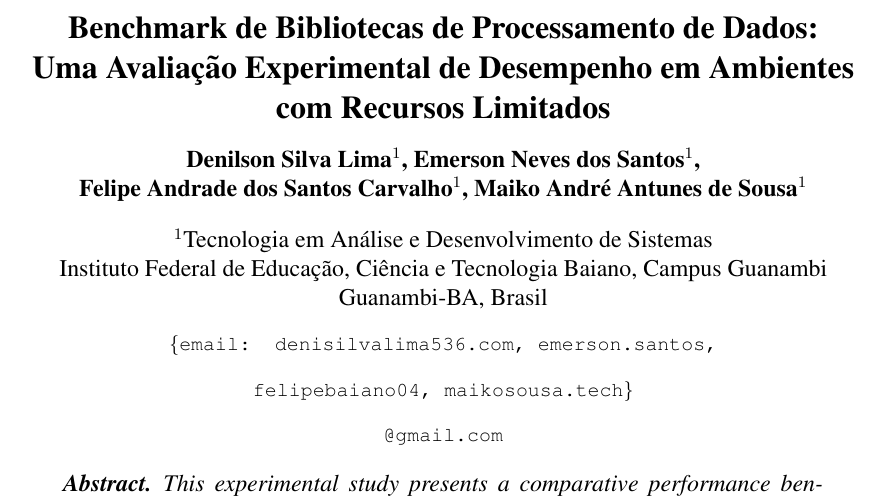
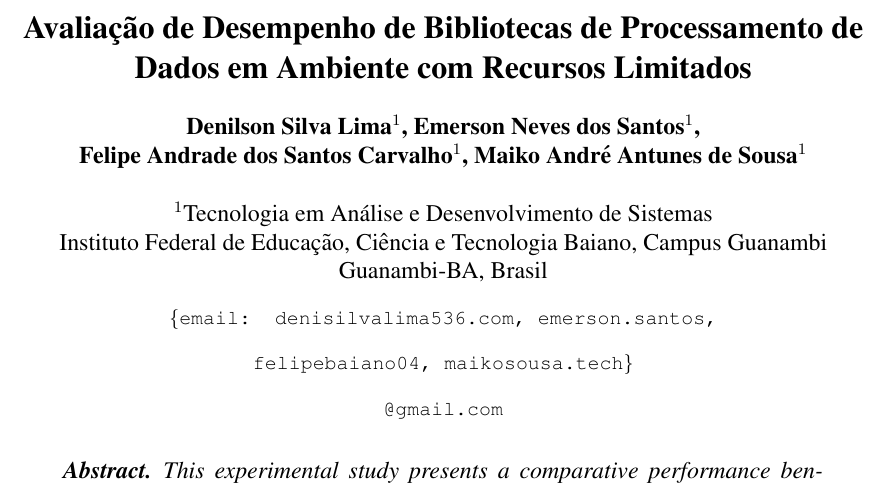
Before and after one commit to Maikoandre/avaliacao_desempenho_libs, a LaTeX paper (modelo/MTC___2017_1___GUILHERME_MARTINS_DE_OLIVEIRA/main.tex): part of page 1 of 8, cut so that both start at the same text. Compiled offline with pdfLaTeX.

Commit message:
fix: Update LaTeX files for improved accuracy in document metadata and output

```diff
--- a/modelo/MTC___2017_1___GUILHERME_MARTINS_DE_OLIVEIRA/main.tex
+++ b/modelo/MTC___2017_1___GUILHERME_MARTINS_DE_OLIVEIRA/main.tex
@@ -7,7 +7,7 @@
 
 \sloppy
 
-\title{Benchmark de Bibliotecas de Processamento de Dados:\\Uma Avaliação Experimental de Desempenho em Ambientes com Recursos Limitados}
+\title{Avaliação de Desempenho de Bibliotecas de Processamento de Dados em Ambiente com Recursos Limitados}
 
 \author{Denilson Silva Lima\inst{1}, Emerson Neves dos Santos\inst{1}, \\
   Felipe Andrade dos Santos Carvalho\inst{1}, Maiko André Antunes de Sousa\inst{1}}
```
Also changed, not shown: modelo/MTC___2017_1___GUILHERME_MARTINS_DE_OLIVEIRA/main.pdf, 3 other files.
